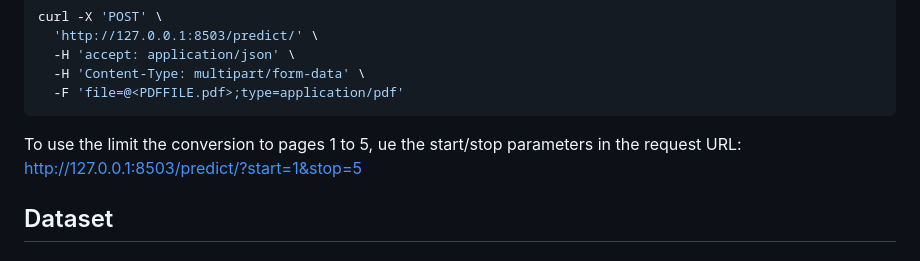
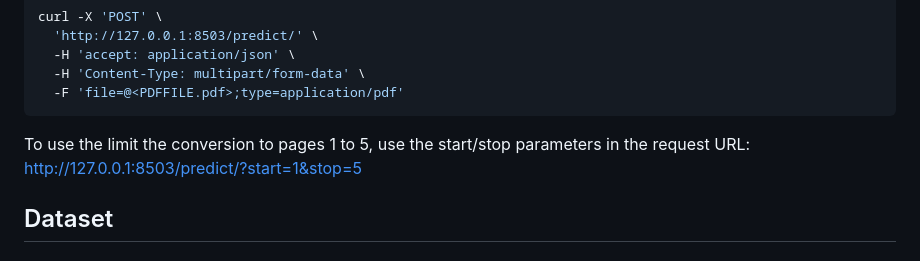
Before and after one commit to facebookresearch/nougat, a Markdown page: README.md, the part around the change. Rendered like a GitHub page.

Commit message:
Fix a typo

````diff
--- a/README.md
+++ b/README.md
@@ -80,7 +80,7 @@ curl -X 'POST' \
   -H 'Content-Type: multipart/form-data' \
   -F 'file=@<PDFFILE.pdf>;type=application/pdf'
 ```
-To use the limit the conversion to pages 1 to 5, ue the start/stop parameters in the request URL: http://127.0.0.1:8503/predict/?start=1&stop=5
+To use the limit the conversion to pages 1 to 5, use the start/stop parameters in the request URL: http://127.0.0.1:8503/predict/?start=1&stop=5
 
 ## Dataset
 ### Generate dataset
````
